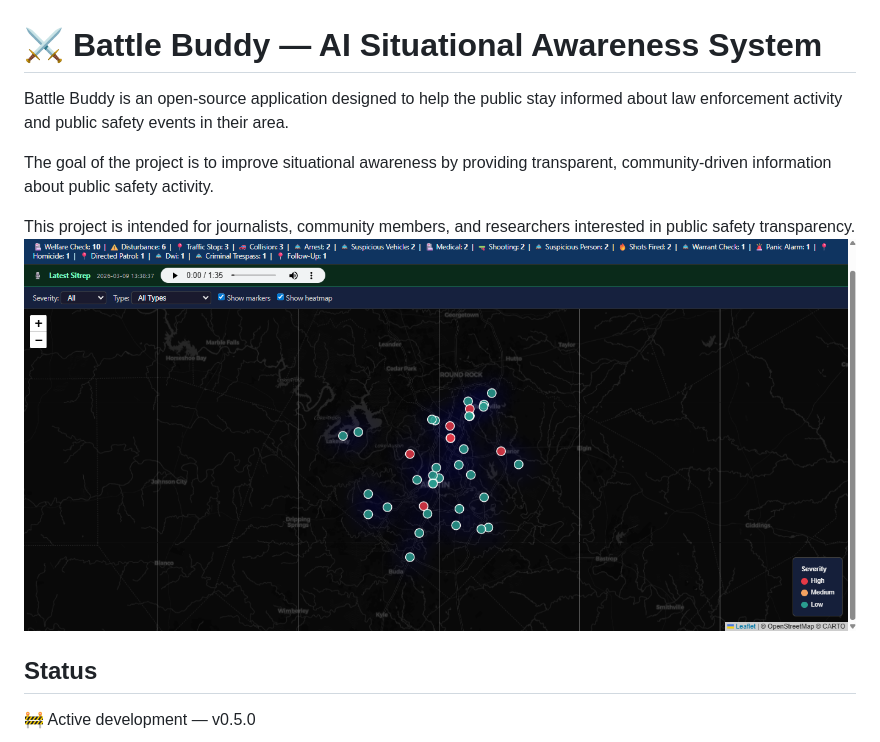
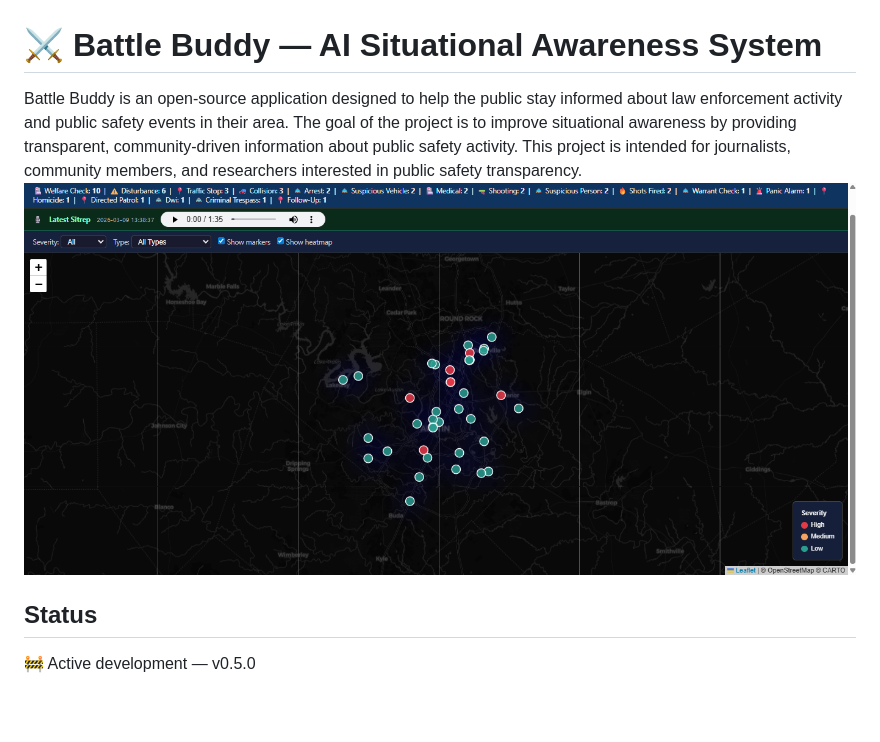
Before and after one commit to MkultraUSA/battle_buddy, a Markdown page: README.md, the part around the change. GitHub-like rendering; blank space fills up the shorter version.

```diff
--- a/README.md
+++ b/README.md
@@ -1,11 +1,9 @@
 # ⚔ Battle Buddy — AI Situational Awareness System
 
-Battle Buddy is an open-source application designed to help the public stay informed about law enforcement activity and public safety events in their area.
+Battle Buddy is an open-source application designed to help the public stay informed about law enforcement activity and public safety events in their area. The goal of the project is to improve situational awareness by providing transparent, community-driven information about public safety activity. This project is intended for journalists, community members, and researchers interested in public safety transparency.
+![Battle Buddy Screenshot](battlebuddyscreen.png)
 
-The goal of the project is to improve situational awareness by providing transparent, community-driven information about public safety activity.
 
-This project is intended for journalists, community members, and researchers interested in public safety transparency.
-![Battle Buddy Screenshot](battlebuddyscreen.png)
 ## Status
 🚧 Active development — v0.5.0
 
```
